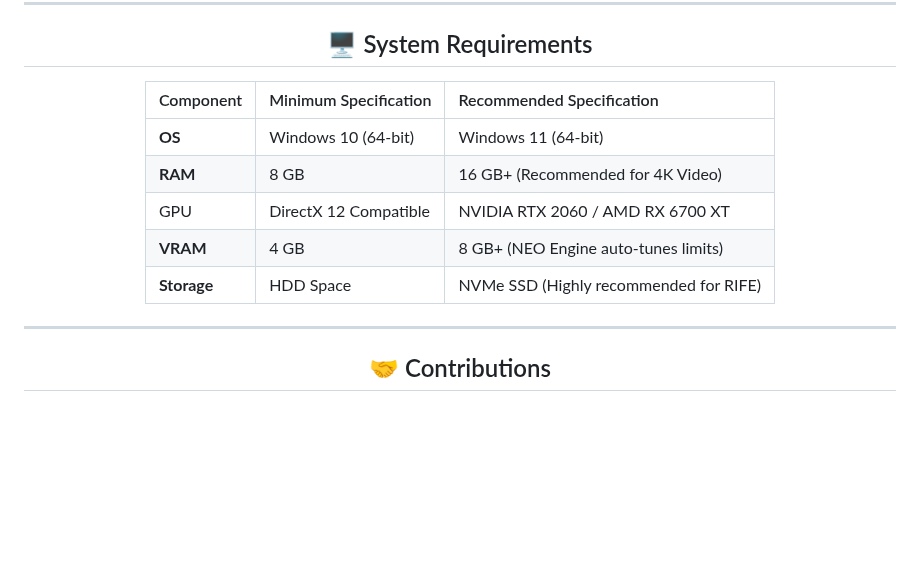
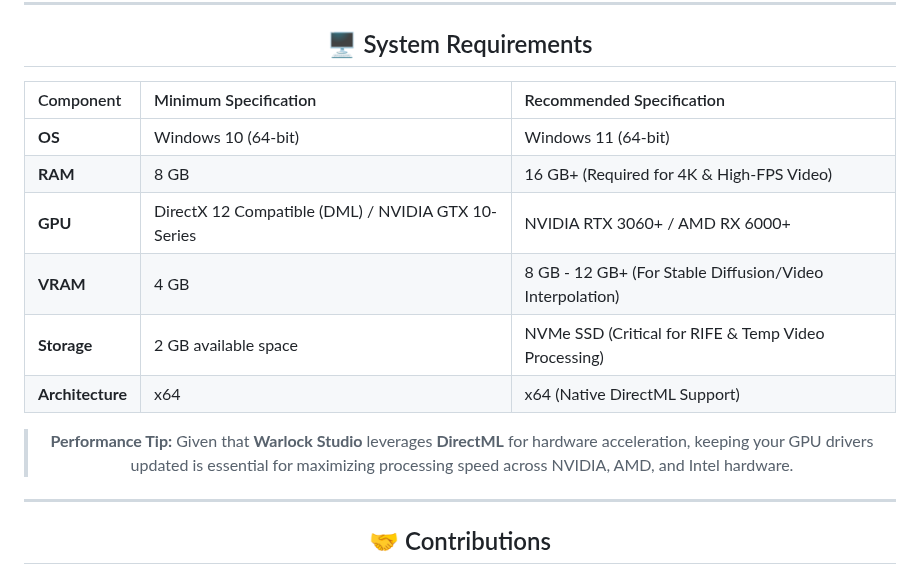
Before and after one commit to Ivan-Ayub97/Warlock-Studio, a Markdown page: README.md, the part around the change. GitHub-like rendering; blank space fills up the shorter version.

```diff
--- a/README.md
+++ b/README.md
@@ -86,13 +86,20 @@ It is inspired by and based on [Djdefrag](https://github.com/Djdefrag) tools suc
 
 ## 🖥️ System Requirements
 
-| Component   | Minimum Specification | Recommended Specification              |
-| :---------- | :-------------------- | :------------------------------------- |
-| **OS**      | Windows 10 (64-bit)   | Windows 11 (64-bit)                    |
-| **RAM**     | 8 GB                  | 16 GB+ (Recommended for 4K Video)      |
-| GPU         | DirectX 12 Compatible | NVIDIA RTX 2060 / AMD RX 6700 XT       |
-| **VRAM**    | 4 GB                  | 8 GB+ (NEO Engine auto-tunes limits)   |
-| **Storage** | HDD Space             | NVMe SSD (Highly recommended for RIFE) |
+<div align="center">
+
+| <span style="color: #FBC02D;">Component</span> | <span style="color: #FBC02D;">Minimum Specification</span> | <span style="color: #FBC02D;">Recommended Specification</span> |
+| :--- | :--- | :--- |
+| **OS** | Windows 10 (64-bit) | Windows 11 (64-bit) |
+| **RAM** | 8 GB | 16 GB+ (Required for 4K & High-FPS Video) |
+| **GPU** | DirectX 12 Compatible (DML) / NVIDIA GTX 10-Series | NVIDIA RTX 3060+ / AMD RX 6000+ |
+| **VRAM** | 4 GB | 8 GB - 12 GB+ (For Stable Diffusion/Video Interpolation) |
+| **Storage** | 2 GB available space | NVMe SSD (Critical for RIFE & Temp Video Processing) |
+| **Architecture** | x64 | x64 (Native DirectML Support) |
+
+</div>
+
+> **Performance Tip:** Given that **Warlock Studio** leverages **DirectML** for hardware acceleration, keeping your GPU drivers updated is essential for maximizing processing speed across NVIDIA, AMD, and Intel hardware.
 
 ---
 
```
